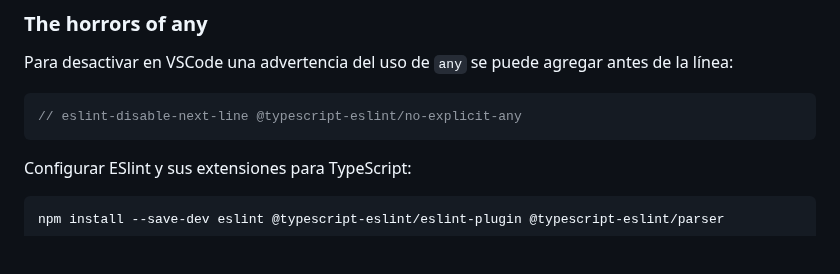
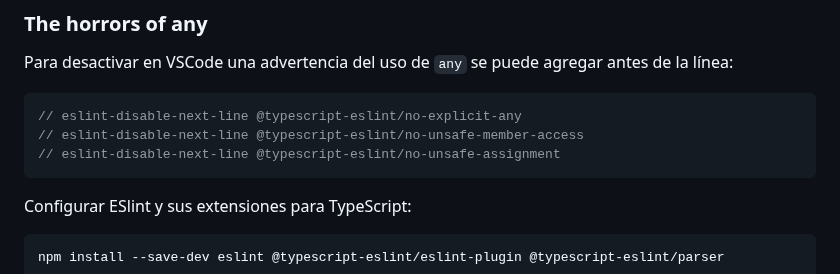
Before and after one commit to probonogo/fullstackopen, a Markdown page: part9-TypeScript/README.md, the part around the change. Drawn GitHub-style; blank space fills up the shorter version.

Commit message:
eslint disable 2

````diff
--- a/part9-TypeScript/README.md
+++ b/part9-TypeScript/README.md
@@ -124,6 +124,8 @@ Para desactivar en VSCode una advertencia del uso de `any` se puede agregar ante
 
 ```ts
 // eslint-disable-next-line @typescript-eslint/no-explicit-any
+// eslint-disable-next-line @typescript-eslint/no-unsafe-member-access
+// eslint-disable-next-line @typescript-eslint/no-unsafe-assignment
 ```
 
 Configurar ESlint y sus extensiones para TypeScript:
````
